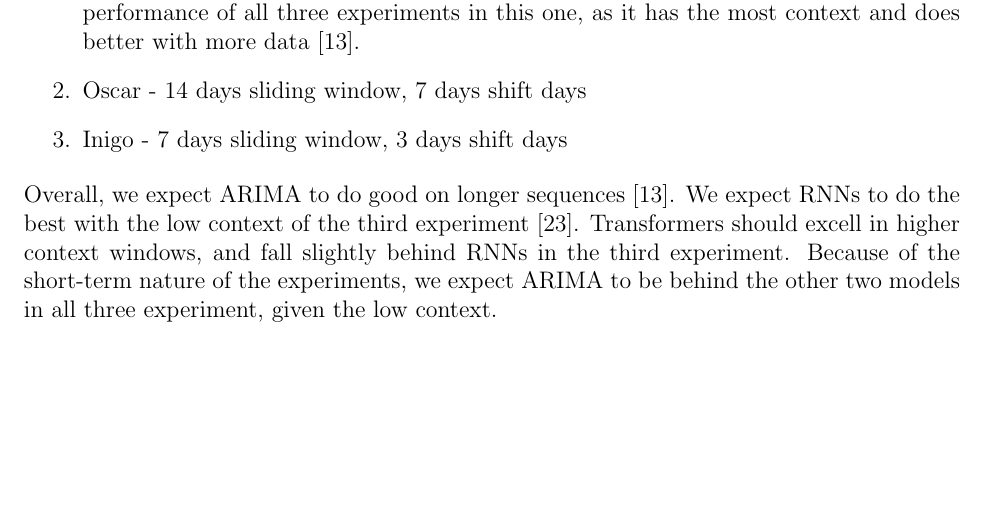
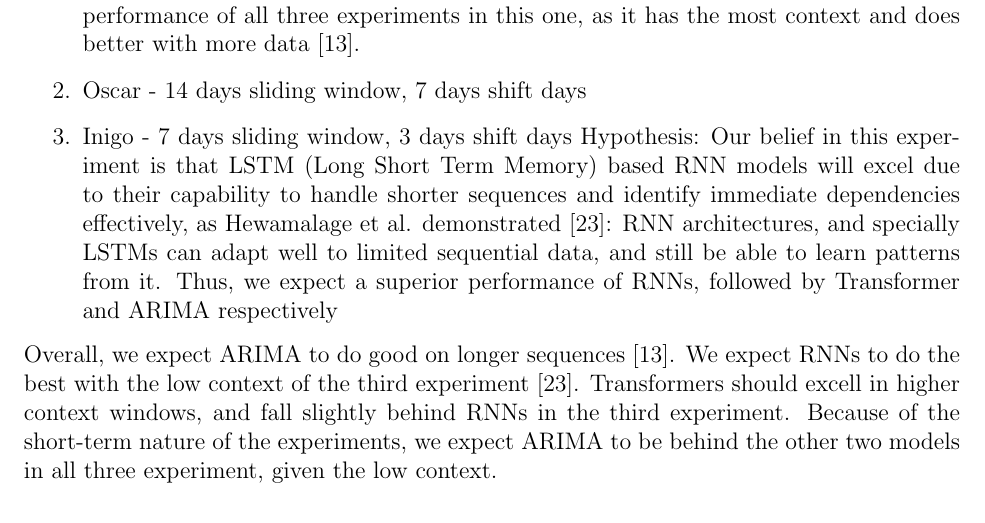
Before and after one commit to AdrienBelanger/451-Project, a LaTeX document (Project Final Report/final_report.tex): part of page 6 of 12, cut so that both start at the same text, the shorter picture padded with empty space. Compiled offline with pdfLaTeX.

Commit message:
Update final_report.tex

```diff
--- a/Project Final Report/final_report.tex
+++ b/Project Final Report/final_report.tex
@@ -195,6 +195,7 @@ For our Transformer-based neural network architecture, we defined a positional e
             Hypothesis: Here, we expect Transformers to profit from the larger sliding window, surpassing the performance of RNNs \cite{greff2017, sp500arimalstmregression}. We expect ARIMA to have the best performance of all three experiments in this one, as it has the most context and does better with more data \cite{ho2021}.
         \item Oscar - 14 days sliding window, 7 days shift days
         \item Inigo - 7 days sliding window, 3 days shift days
+            Hypothesis: Our belief in this experiment is that LSTM (Long Short Term Memory) based RNN models will excel due to their capability to handle shorter sequences and identify immediate dependencies effectively, as Hewamalage et al. demonstrated \cite{Hansika}: RNN architectures, and specially LSTMs can adapt well to limited sequential data, and still be able to learn patterns from it. Thus, we expect a superior performance of RNNs, followed by Transformer and ARIMA respectively
     \end{enumerate}
 
 
```
